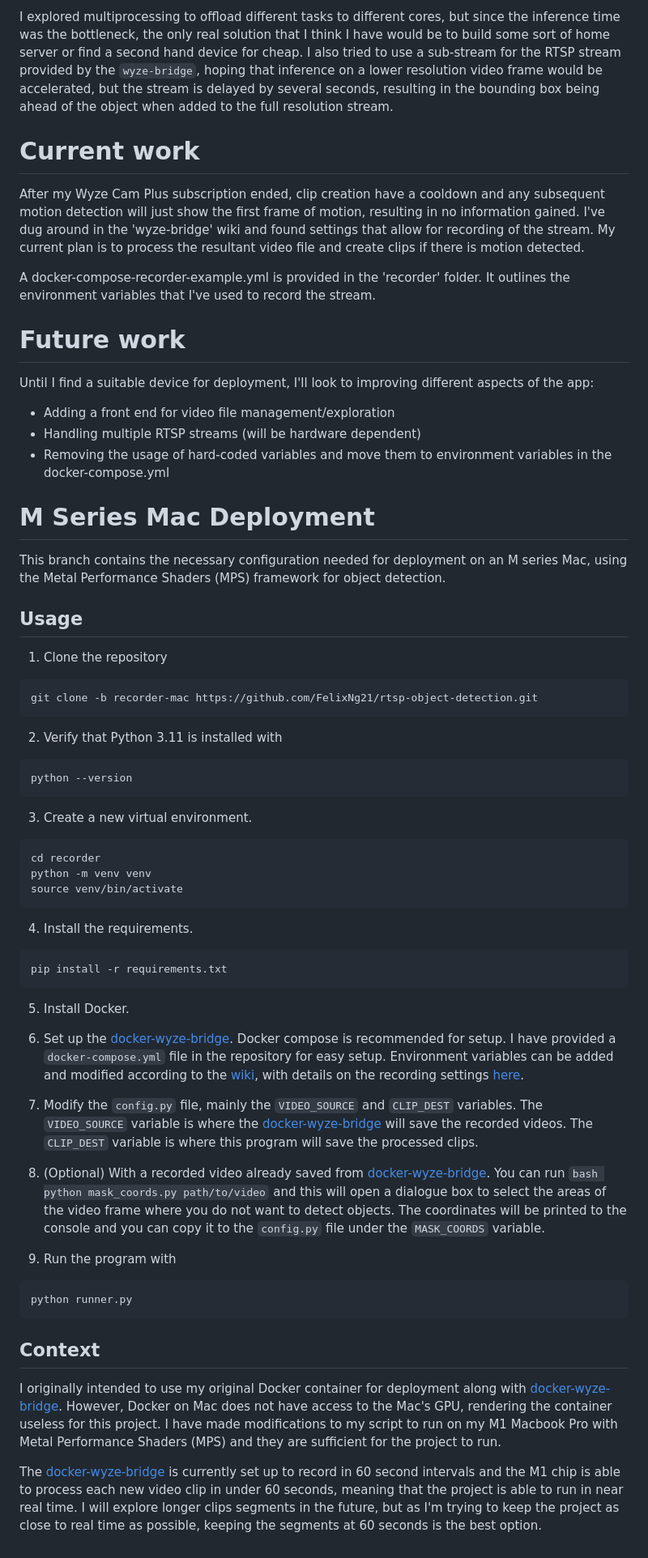
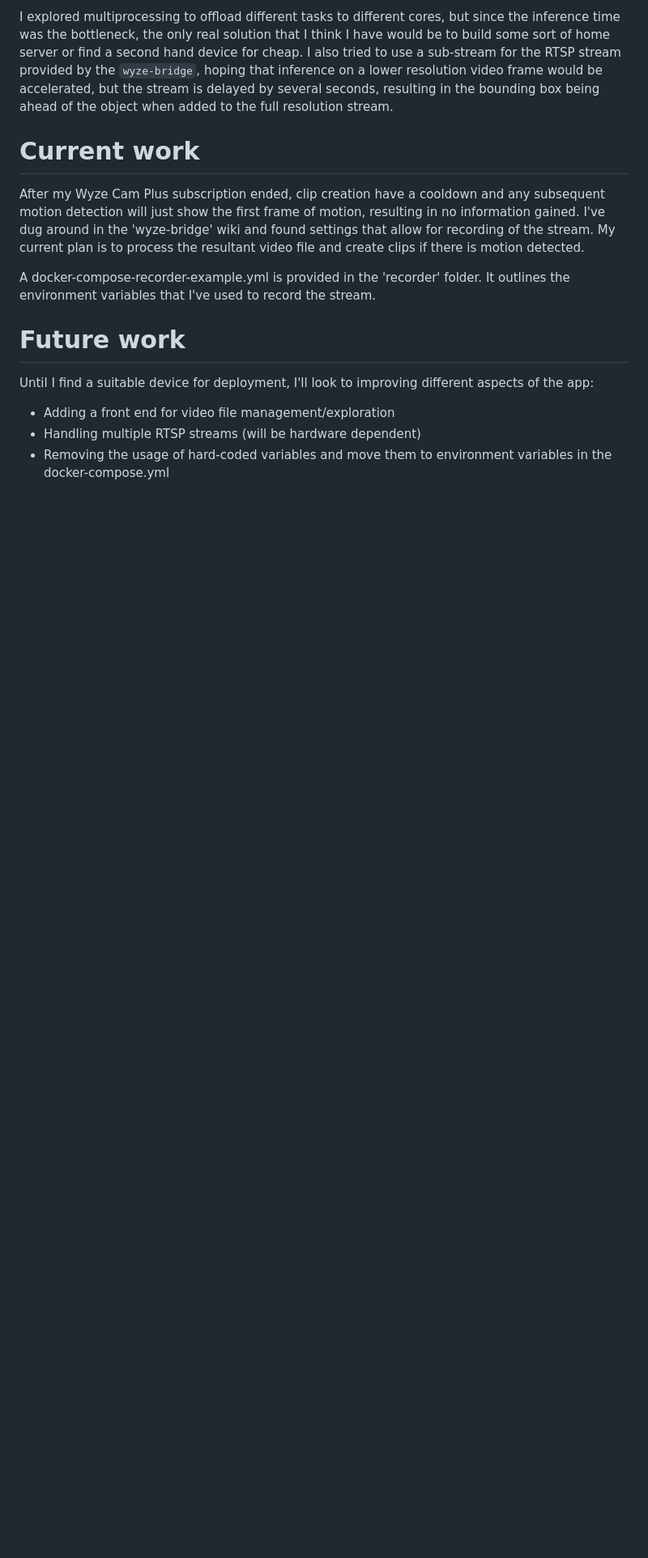
Before and after one commit to FelixNg21/rtsp-object-detection, a Markdown page: README.md, the part around the change printed below. Shown: that part at 81% size. Rendered like a GitHub page; blank space fills up the shorter version.

````diff
--- a/README.md
+++ b/README.md
@@ -82,70 +133,3 @@ Until I find a suitable device for deployment, I'll look to improving different
 - Adding a front end for video file management/exploration
 - Handling multiple RTSP streams (will be hardware dependent)
 - Removing the usage of hard-coded variables and move them to environment variables in the docker-compose.yml
-
-
-
-# M Series Mac Deployment
-This branch contains the necessary configuration needed for deployment on an M series Mac, using the Metal Performance
-Shaders (MPS) framework for object detection.
-
-## Usage
-1. Clone the repository
-```bash
-git clone -b recorder-mac https://github.com/FelixNg21/rtsp-object-detection.git
-```
-
-2. Verify that Python 3.11 is installed with
-```bash
-python --version
-```
-
-
-3. Create a new virtual environment.
-```bash
-cd recorder
-python -m venv venv
-source venv/bin/activate
-```
-
-
-4. Install the requirements.
-```bash
-pip install -r requirements.txt
-```
-
-5. Install Docker.
-
-
-6. Set up the [docker-wyze-bridge](https://github.com/mrlt8/docker-wyze-bridge). Docker compose is recommended for
-setup. I have provided a `docker-compose.yml` file in the repository for easy setup. Environment variables can be
-added and modified according to the [wiki](https://github.com/mrlt8/docker-wyze-bridge/wiki), with details on the
-recording settings [here](https://github.com/mrlt8/docker-wyze-bridge/wiki/Stream-Recording-and-Livestreaming).
-
-
-7. Modify the `config.py` file, mainly the `VIDEO_SOURCE` and `CLIP_DEST` variables. The `VIDEO_SOURCE` variable
-is where the [docker-wyze-bridge](https://github.com/mrlt8/docker-wyze-bridge) will save the recorded videos. The
-`CLIP_DEST` variable is where this program will save the processed clips.
-
-
-8. (Optional) With a recorded video already saved from [docker-wyze-bridge](https://github.com/mrlt8/docker-wyze-bridge).
-You can run ```bash python mask_coords.py path/to/video``` and this will open a dialogue box to select the areas of the
-video frame where you do not want to detect objects. The coordinates will be printed to the console and you can copy it
-to the `config.py` file under the `MASK_COORDS` variable.
-
-
-9. Run the program with
-```bash
-python runner.py
-```
-
-## Context
-I originally intended to use my original Docker container for deployment along with
-[docker-wyze-bridge](https://github.com/mrlt8/docker-wyze-bridge). However, Docker on Mac does not have access to the
-Mac's GPU, rendering the container useless for this project. I have made modifications to my script to run on my M1
-Macbook Pro with Metal Performance Shaders (MPS) and they are sufficient for the project to run.
-
-The [docker-wyze-bridge](https://github.com/mrlt8/docker-wyze-bridge) is currently set up to record in 60 second
-intervals and the M1 chip is able to process each new video clip in under 60 seconds, meaning that the project is able
-to run in near real time. I will explore longer clips segments in the future, but as I'm trying to keep the project as
-close to real time as possible, keeping the segments at 60 seconds is the best option.
````
Also changed, not shown: other parts of README.md (+61 -10 lines).
